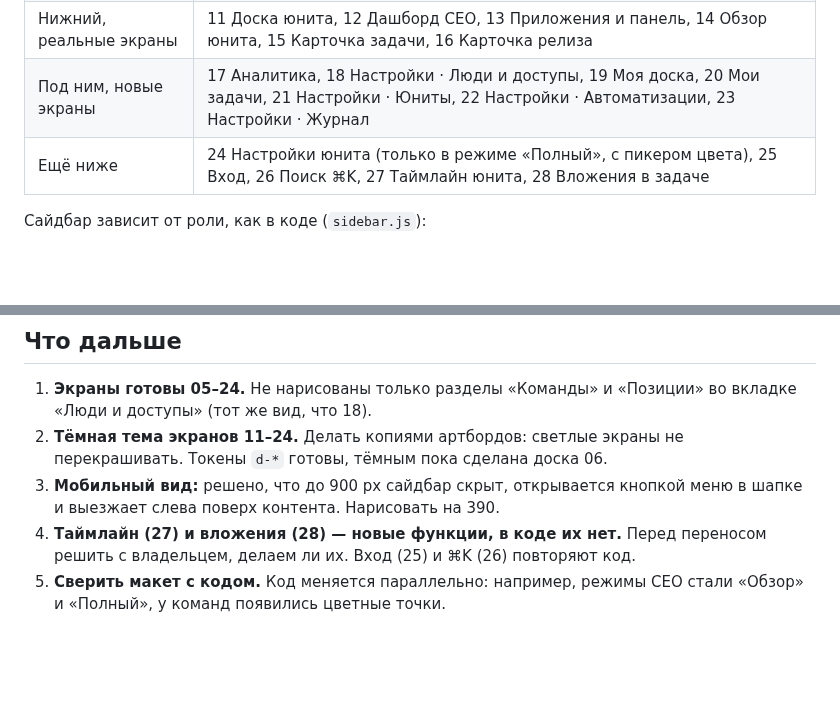
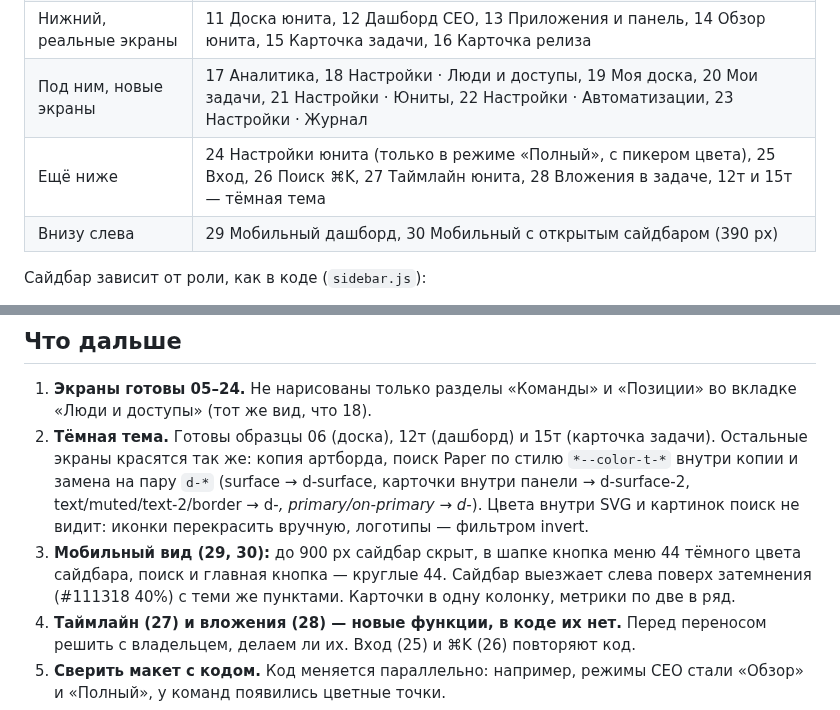
Before and after one commit to norin-web/Task-boart-hsym, a Markdown page: docs/design-system/README.md, 2 parts joined by grey strips. GitHub-like rendering; blank space fills up the shorter version.

Commit message:
Дизайн-система: тёмная тема (дашборд, карточка задачи), мобильный вид 390 px

```diff
--- a/docs/design-system/README.md
+++ b/docs/design-system/README.md
@@ -20,7 +20,8 @@
 | Средний, примеры и перенос | 05 Дашборд, 05б Сайдбар свёрнут, 06 Доска тёмная, 07 Релиз, 08 Перенос в код |
 | Нижний, реальные экраны | 11 Доска юнита, 12 Дашборд CEO, 13 Приложения и панель, 14 Обзор юнита, 15 Карточка задачи, 16 Карточка релиза |
 | Под ним, новые экраны | 17 Аналитика, 18 Настройки · Люди и доступы, 19 Моя доска, 20 Мои задачи, 21 Настройки · Юниты, 22 Настройки · Автоматизации, 23 Настройки · Журнал |
-| Ещё ниже | 24 Настройки юнита (только в режиме «Полный», с пикером цвета), 25 Вход, 26 Поиск ⌘K, 27 Таймлайн юнита, 28 Вложения в задаче |
+| Ещё ниже | 24 Настройки юнита (только в режиме «Полный», с пикером цвета), 25 Вход, 26 Поиск ⌘K, 27 Таймлайн юнита, 28 Вложения в задаче, 12т и 15т — тёмная тема |
+| Внизу слева | 29 Мобильный дашборд, 30 Мобильный с открытым сайдбаром (390 px) |
 
 Сайдбар зависит от роли, как в коде (`sidebar.js`):
 - **CEO (11–24):** переключатель «Обзор / Полный», поиск, «Дашборд», «Приложения», «Аналитика», в «Полном» ещё «Моя доска» и «Мои задачи», юниты с «+».
@@ -52,8 +53,8 @@
 ## Что дальше
 
 1. **Экраны готовы 05–24.** Не нарисованы только разделы «Команды» и «Позиции» во вкладке «Люди и доступы» (тот же вид, что 18).
-2. **Тёмная тема экранов 11–24.** Делать копиями артбордов: светлые экраны не перекрашивать. Токены `d-*` готовы, тёмным пока сделана доска 06.
-3. **Мобильный вид:** решено, что до 900 px сайдбар скрыт, открывается кнопкой меню в шапке и выезжает слева поверх контента. Нарисовать на 390.
+2. **Тёмная тема.** Готовы образцы 06 (доска), 12т (дашборд) и 15т (карточка задачи). Остальные экраны красятся так же: копия артборда, поиск Paper по стилю `*--color-t-*` внутри копии и замена на пару `d-*` (surface → d-surface, карточки внутри панели → d-surface-2, text/muted/text-2/border → d-*, primary/on-primary → d-*). Цвета внутри SVG и картинок поиск не видит: иконки перекрасить вручную, логотипы — фильтром invert.
+3. **Мобильный вид (29, 30):** до 900 px сайдбар скрыт, в шапке кнопка меню 44 тёмного цвета сайдбара, поиск и главная кнопка — круглые 44. Сайдбар выезжает слева поверх затемнения (#111318 40%) с теми же пунктами. Карточки в одну колонку, метрики по две в ряд.
 4. **Таймлайн (27) и вложения (28) — новые функции, в коде их нет.** Перед переносом решить с владельцем, делаем ли их. Вход (25) и ⌘K (26) повторяют код.
 5. **Сверить макет с кодом.** Код меняется параллельно: например, режимы CEO стали «Обзор» и «Полный», у команд появились цветные точки.
 6. **Перенос в код** отдельной веткой, по порядку с листа 08. Перед стартом договориться с владельцем.
```
